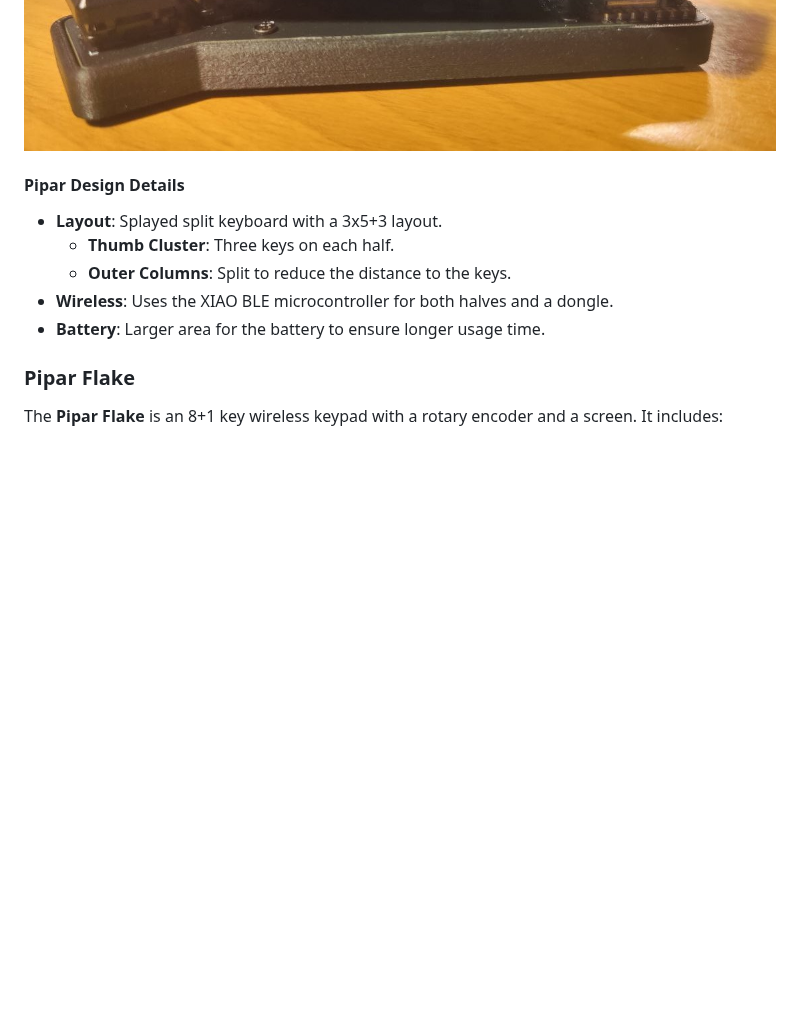
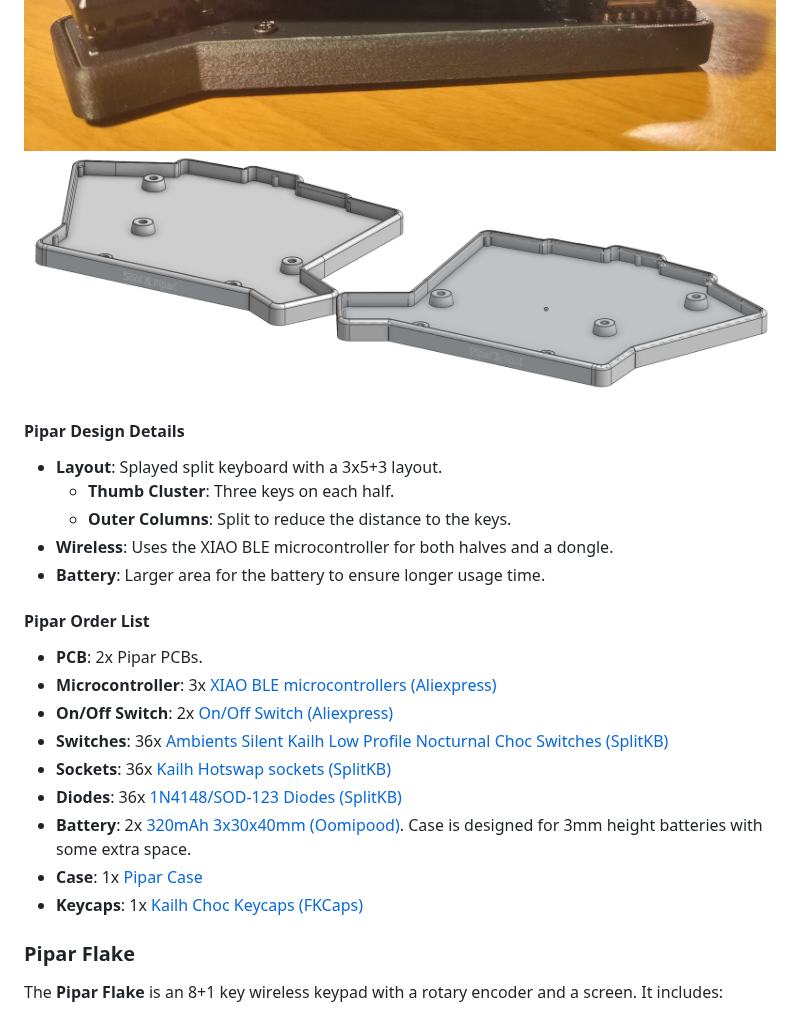
Before and after one commit to RasmusKoit/pipar, a Markdown page: README.md, the part around the change. Rendered like a GitHub page; pictures changed too: .extra/pipar_prod_case.png (added); blank space fills up the shorter version.

Commit message:
adds further information

```diff
--- a/README.md
+++ b/README.md
@@ -29,6 +29,7 @@ The **Pipar** is a 36-key split wireless keyboard with a 3x5+3 layout with a don
 
 ![Pipar top](.extra/pipar_prod_top.jpg)
 ![Pipar side](.extra/pipar_prod_side.jpg)
+![Pipar case](.extra/pipar_prod_case.png)
 
 #### Pipar Design Details
 
@@ -37,6 +38,18 @@ The **Pipar** is a 36-key split wireless keyboard with a 3x5+3 layout with a don
   - **Outer Columns**: Split to reduce the distance to the keys.
 - **Wireless**: Uses the XIAO BLE microcontroller for both halves and a dongle.
 - **Battery**: Larger area for the battery to ensure longer usage time.
+
+#### Pipar Order List
+
+- **PCB**: 2x Pipar PCBs.
+- **Microcontroller**: 3x [XIAO BLE microcontrollers (Aliexpress)](https://www.aliexpress.com/item/1005004459618789.html?spm=a2g0o.order_list.order_list_main.20.2f8718028ReplC)
+- **On/Off Switch**: 2x [On/Off Switch (Aliexpress)](https://www.aliexpress.com/item/1005006710234187.html?spm=a2g0o.order_list.order_list_main.15.2f8718028ReplC)
+- **Switches**: 36x [Ambients Silent Kailh Low Profile Nocturnal Choc Switches (SplitKB)](https://splitkb.com/products/ambients-kailh-low-profile-choc-switches?variant=48116119830875)
+- **Sockets**: 36x [Kailh Hotswap sockets (SplitKB)](https://splitkb.com/products/kailh-hotswap-sockets?variant=39472161456205)
+- **Diodes**: 36x [1N4148/SOD-123 Diodes (SplitKB)](https://splitkb.com/products/smd-diodes?variant=42283984027907)
+- **Battery**: 2x [320mAh 3x30x40mm (Oomipood)](https://www.oomipood.ee/product/accu_lp303040_cl). Case is designed for 3mm height batteries with some extra space.
+- **Case**: 1x [Pipar Case](https://cad.onshape.com/documents/b447867a8ef38c5c4b3f03a8/w/fa3f83cbdca5dabb6eda5ba8/e/aa2f21b7f0fc9dfb83784403?renderMode=0&uiState=66ebfb933005041fa7950d33)
+- **Keycaps**: 1x [Kailh Choc Keycaps (FKCaps)](https://fkcaps.com/custom/KYTMMA)
 
 ### Pipar Flake
 
```
